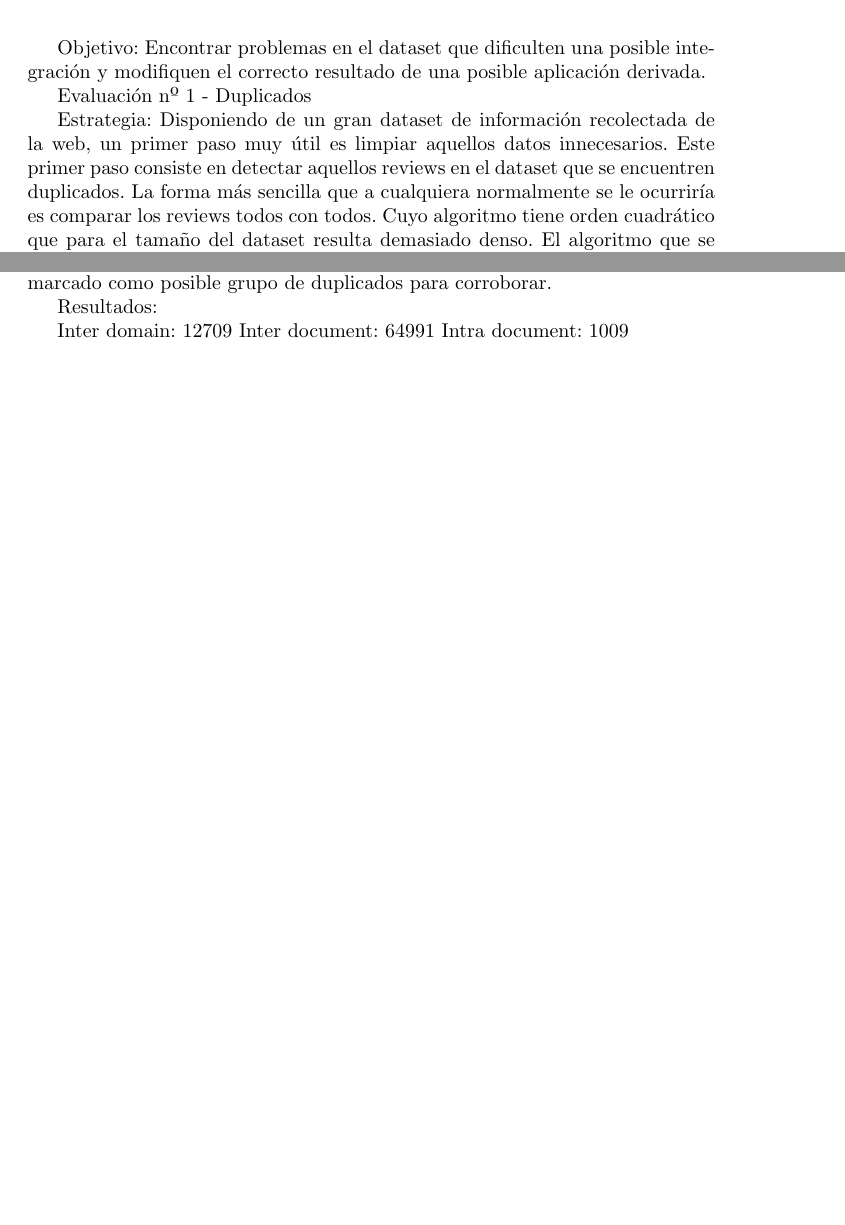
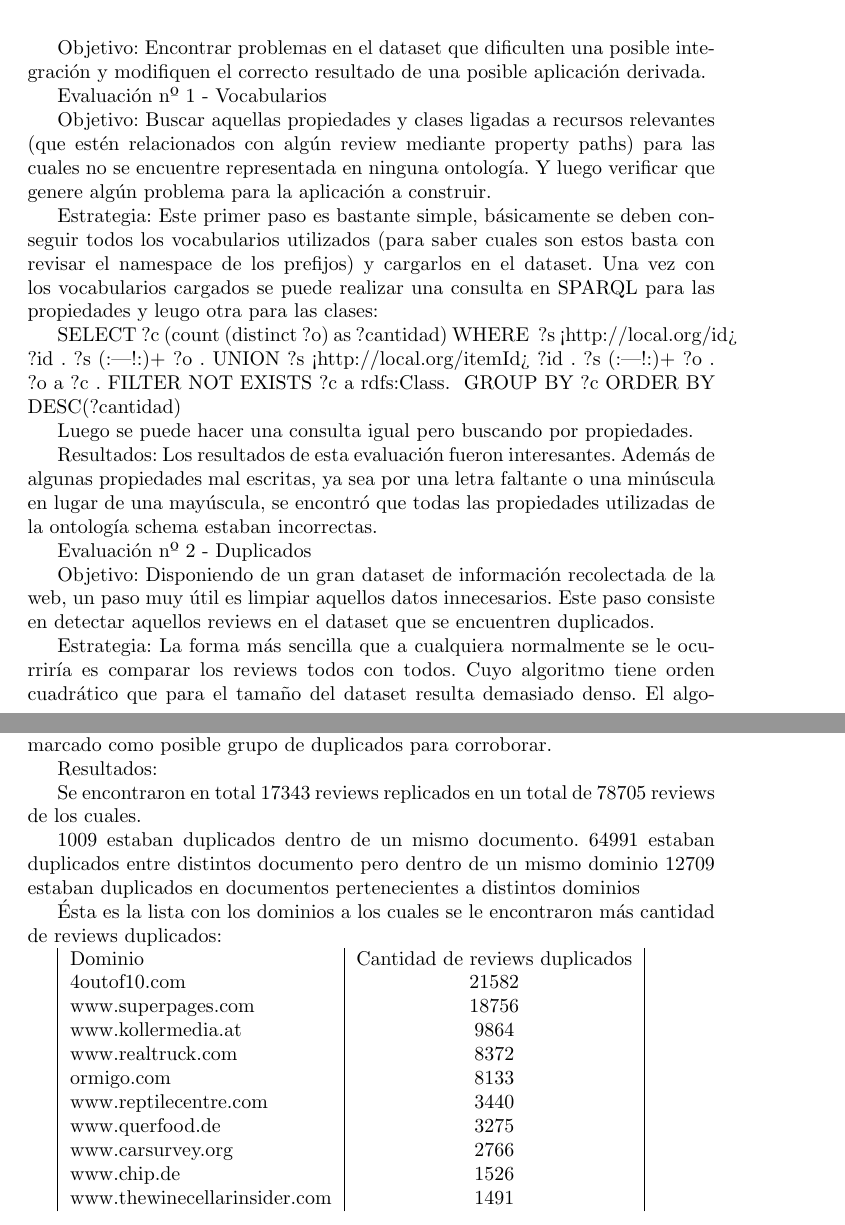
Before and after one commit to GuidoZuccarelli/tesis, a LaTeX document (main.tex, which reads evaluacion.tex): two parts of pages 36 and 37 of 45, joined at a grey line, cut so that both start at the same text, the shorter picture padded with empty space. Compiled offline with pdfLaTeX.

Commit message:
corregida evaluacion

```diff
--- a/evaluacion.tex
+++ b/evaluacion.tex
@@ -4,11 +4,46 @@
 Objetivo:
 Encontrar problemas en el dataset que dificulten una posible integración y modifiquen el correcto resultado de una posible aplicación derivada.
 
-Evaluación nº 1 - Duplicados
+Evaluación nº 1 - Vocabularios
+
+Objetivo:
+Buscar aquellas propiedades y clases ligadas a recursos relevantes (que estén relacionados con algún review mediante property paths)
+para las cuales no se encuentre representada en ninguna ontología. Y luego verificar que genere algún problema para la aplicación a construir.
 
 Estrategia:
-Disponiendo de un gran dataset de información recolectada de la web, un primer paso muy útil es limpiar aquellos datos innecesarios.
-Este primer paso consiste en detectar aquellos reviews en el dataset que se encuentren duplicados.
+Este primer paso es bastante simple, básicamente se deben conseguir todos los vocabularios utilizados (para saber cuales son estos basta con revisar el namespace
+de los prefijos) y cargarlos en el dataset.
+Una vez con los vocabularios cargados se puede realizar una consulta en SPARQL para las propiedades y leugo otra para las clases:
+
+SELECT ?c (count (distinct ?o) as ?cantidad)
+WHERE{
+{
+?s <http://local.org/id> ?id .
+?s (:|!:)+ ?o .
+}UNION{
+?s <http://local.org/itemId> ?id .
+?s (:|!:)+ ?o .
+}
+?o a ?c .
+FILTER NOT EXISTS{
+?c a rdfs:Class.
+}
+}GROUP BY ?c ORDER BY DESC(?cantidad)
+
+Luego se puede hacer una consulta igual pero buscando por propiedades.
+
+Resultados:
+Los resultados de esta evaluación fueron interesantes. Además de algunas propiedades mal escritas, ya sea por una letra faltante o una minúscula en lugar
+de una mayúscula, se encontró que todas las propiedades utilizadas de la ontología schema estaban incorrectas.
+
+
+Evaluación nº 2 - Duplicados
+
+Objetivo:
+Disponiendo de un gran dataset de información recolectada de la web, un paso muy útil es limpiar aquellos datos innecesarios.
+Este paso consiste en detectar aquellos reviews en el dataset que se encuentren duplicados.
+
+Estrategia:
 La forma más sencilla que a cualquiera normalmente se le ocurriría es comparar los reviews todos con todos. Cuyo algoritmo tiene orden cuadrático que para el tamaño del dataset resulta demasiado denso.
 El algoritmo que se utilizó fue el siguiente:
 1)Por cada ontología de review se escogió arbitrariamente las propiedades más utilizadas y representativas de cada una:
@@ -55,9 +90,29 @@ para corroborar.
 
 Resultados:
 
-Inter domain: 12709
-Inter document: 64991
-Intra document: 1009
+Se encontraron en total 17343 reviews replicados en un total de 78705 reviews de los cuales.
+
+1009 estaban duplicados dentro de un mismo documento.
+64991 estaban duplicados entre distintos documento pero dentro de un mismo dominio
+12709 estaban duplicados en documentos pertenecientes a distintos dominios
+
+Ésta es la lista con los dominios a los cuales se le encontraron más cantidad de reviews duplicados:
+
+
+\begin{tabular}{| l | c | }
+Dominio & Cantidad de reviews duplicados \\
+4outof10.com &	21582\\
+www.superpages.com &	18756\\
+www.kollermedia.at &	9864\\
+www.realtruck.com &	8372\\
+ormigo.com &	8133\\
+www.reptilecentre.com &	3440\\
+www.querfood.de &	3275\\
+www.carsurvey.org &	2766\\
+www.chip.de &	1526\\
+www.thewinecellarinsider.com &	1491\\
+\end{tabular}
+
 
 %Estrategia:
 
```
Also changed, not shown: 1 other file.
